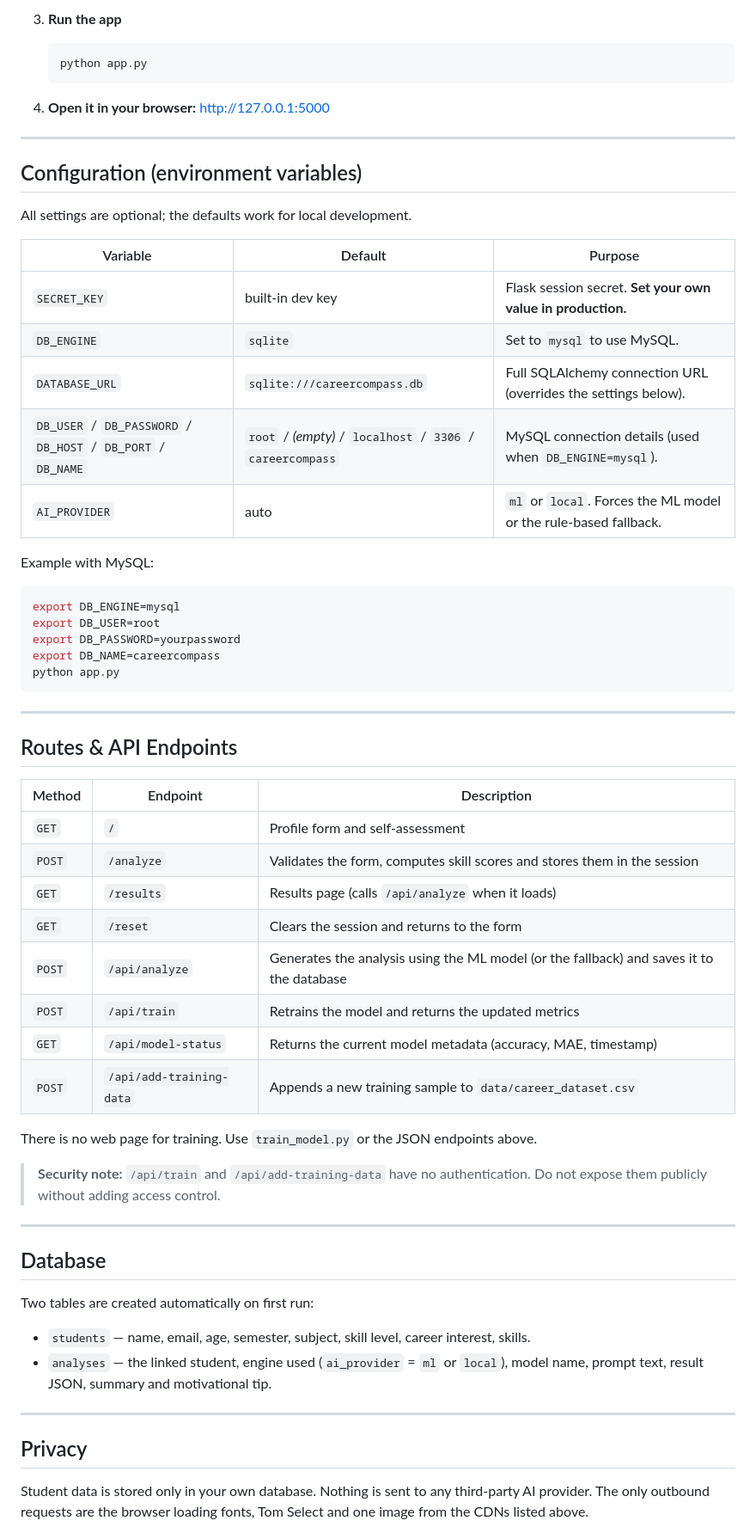
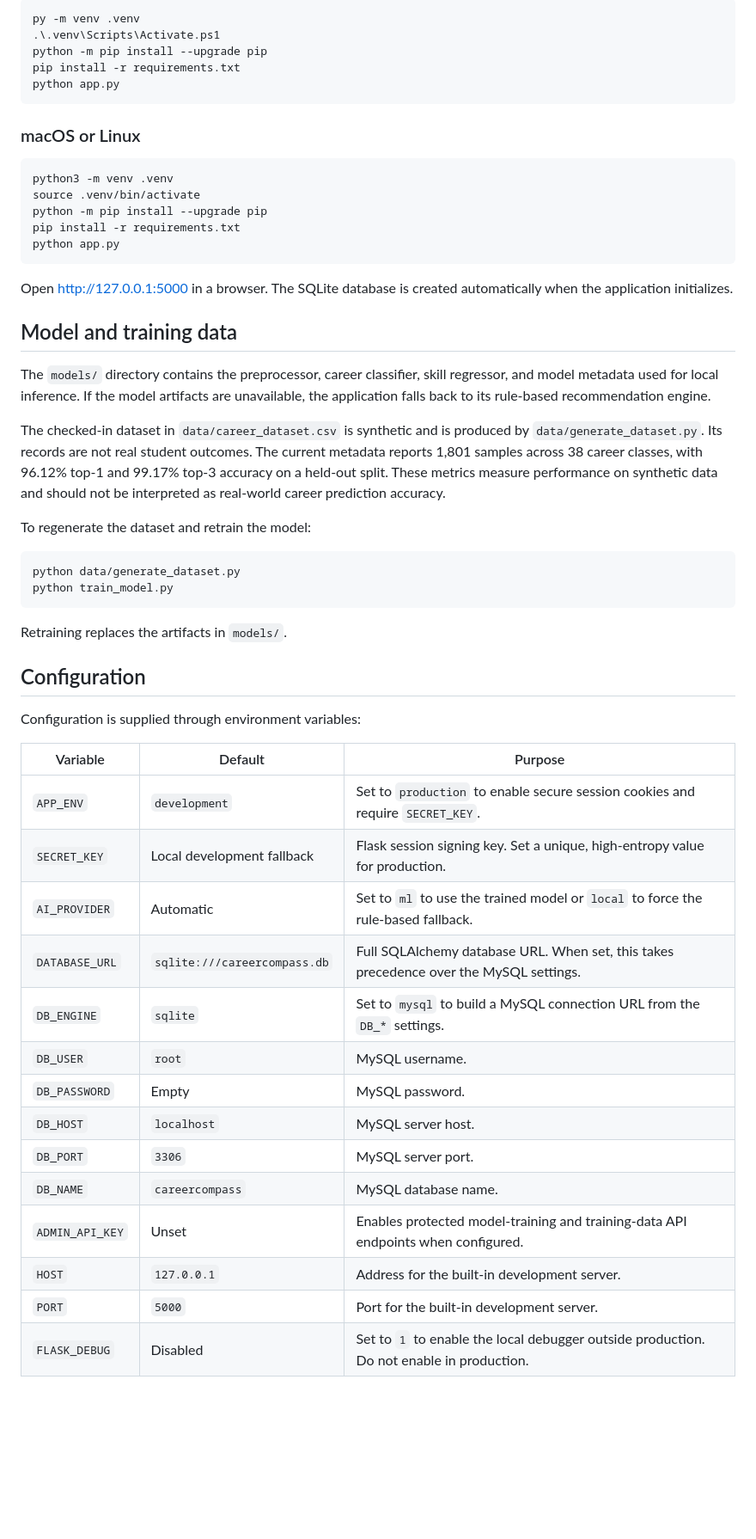
Before and after one commit to shoaibbb7/CareerCompass, a Markdown page: README.md, the part around one of its changes. Shown at 86% size. Drawn GitHub-style; blank space fills up the shorter version.

````diff
--- a/README.md
+++ b/README.md
@@ -109,64 +28,56 @@ Career compass1/
-3. **Run the app**
-   ```bash
-   python app.py
-   ```
-
-4. **Open it in your browser:** <http://127.0.0.1:5000>
-
----
-
-## Configuration (environment variables)
-
-All settings are optional; the defaults work for local development.
-
-| Variable | Default | Purpose |
-|---|---|---|
-| `SECRET_KEY` | built-in dev key | Flask session secret. **Set your own value in production.** |
-| `DB_ENGINE` | `sqlite` | Set to `mysql` to use MySQL. |
-| `DATABASE_URL` | `sqlite:///careercompass.db` | Full SQLAlchemy connection URL (overrides the settings below). |
-| `DB_USER` / `DB_PASSWORD` / `DB_HOST` / `DB_PORT` / `DB_NAME` | `root` / *(empty)* / `localhost` / `3306` / `careercompass` | MySQL connection details (used when `DB_ENGINE=mysql`). |
-| `AI_PROVIDER` | auto | `ml` or `local`. Forces the ML model or the rule-based fallback. |
-
-Example with MySQL:
-
-```bash
-export DB_ENGINE=mysql
-export DB_USER=root
-export DB_PASSWORD=yourpassword
-export DB_NAME=careercompass
+```powershell
+py -m venv .venv
+.\.venv\Scripts\Activate.ps1
+python -m pip install --upgrade pip
+pip install -r requirements.txt
 python app.py
 ```
 
----
+### macOS or Linux
 
-## Routes & API Endpoints
+```bash
+python3 -m venv .venv
+source .venv/bin/activate
+python -m pip install --upgrade pip
+pip install -r requirements.txt
+python app.py
+```
 
-| Method | Endpoint | Description |
-|---|---|---|
-| `GET` | `/` | Profile form and self-assessment |
-| `POST` | `/analyze` | Validates the form, computes skill scores and stores them in the session |
-| `GET` | `/results` | Results page (calls `/api/analyze` when it loads) |
-| `GET` | `/reset` | Clears the session and returns to the form |
-| `POST` | `/api/analyze` | Generates the analysis using the ML model (or the fallback) and saves it to the database |
-| `POST` | `/api/train` | Retrains the model and returns the updated metrics |
-| `GET` | `/api/model-status` | Returns the current model metadata (accuracy, MAE, timestamp) |
-| `POST` | `/api/add-training-data` | Appends a new training sample to `data/career_dataset.csv` |
+Open <http://127.0.0.1:5000> in a browser. The SQLite database is created automatically when the application initializes.
 
-There is no web page for training. Use `train_model.py` or the JSON endpoints above.
+## Model and training data
 
-> **Security note:** `/api/train` and `/api/add-training-data` have no authentication. Do not expose them publicly without adding access control.
+The `models/` directory contains the preprocessor, career classifier, skill regressor, and model metadata used for local inference. If the model artifacts are unavailable, the application falls back to its rule-based recommendation engine.
 
----
+The checked-in dataset in `data/career_dataset.csv` is synthetic and is produced by `data/generate_dataset.py`. Its records are not real student outcomes. The current metadata reports 1,801 samples across 38 career classes, with 96.12% top-1 and 99.17% top-3 accuracy on a held-out split. These metrics measure performance on synthetic data and should not be interpreted as real-world career prediction accuracy.
 
-## Database
+To regenerate the dataset and retrain the model:
 
-Two tables are created automatically on first run:
+```bash
+python data/generate_dataset.py
+python train_model.py
+```
 
-- `students` — name, email, age, semester, subject, skill level, career interest, skills.
-- `analyses` — the linked student, engine used (`ai_provider` = `ml` or `local`), model name, prompt text, result JSON, summary and motivational tip.
+Retraining replaces the artifacts in `models/`.
 
----
+## Configuration
 
-## Privacy
+Configuration is supplied through environment variables:
 
-Student data is stored only in your own database. Nothing is sent to any third-party AI provider. The only outbound requests are the browser loading fonts, Tom Select and one image from the CDNs listed above.
+| Variable | Default | Purpose |
+| --- | --- | --- |
+| `APP_ENV` | `development` | Set to `production` to enable secure session cookies and require `SECRET_KEY`. |
+| `SECRET_KEY` | Local development fallback | Flask session signing key. Set a unique, high-entropy value for production. |
+| `AI_PROVIDER` | Automatic | Set to `ml` to use the trained model or `local` to force the rule-based fallback. |
+| `DATABASE_URL` | `sqlite:///careercompass.db` | Full SQLAlchemy database URL. When set, this takes precedence over the MySQL settings. |
+| `DB_ENGINE` | `sqlite` | Set to `mysql` to build a MySQL connection URL from the `DB_*` settings. |
+| `DB_USER` | `root` | MySQL username. |
+| `DB_PASSWORD` | Empty | MySQL password. |
+| `DB_HOST` | `localhost` | MySQL server host. |
+| `DB_PORT` | `3306` | MySQL server port. |
+| `DB_NAME` | `careercompass` | MySQL database name. |
+| `ADMIN_API_KEY` | Unset | Enables protected model-training and training-data API endpoints when configured. |
+| `HOST` | `127.0.0.1` | Address for the built-in development server. |
+| `PORT` | `5000` | Port for the built-in development server. |
+| `FLASK_DEBUG` | Disabled | Set to `1` to enable the local debugger outside production. Do not enable in production. |
+
````
Also changed, not shown: other parts of README.md (+60 -97 lines).
